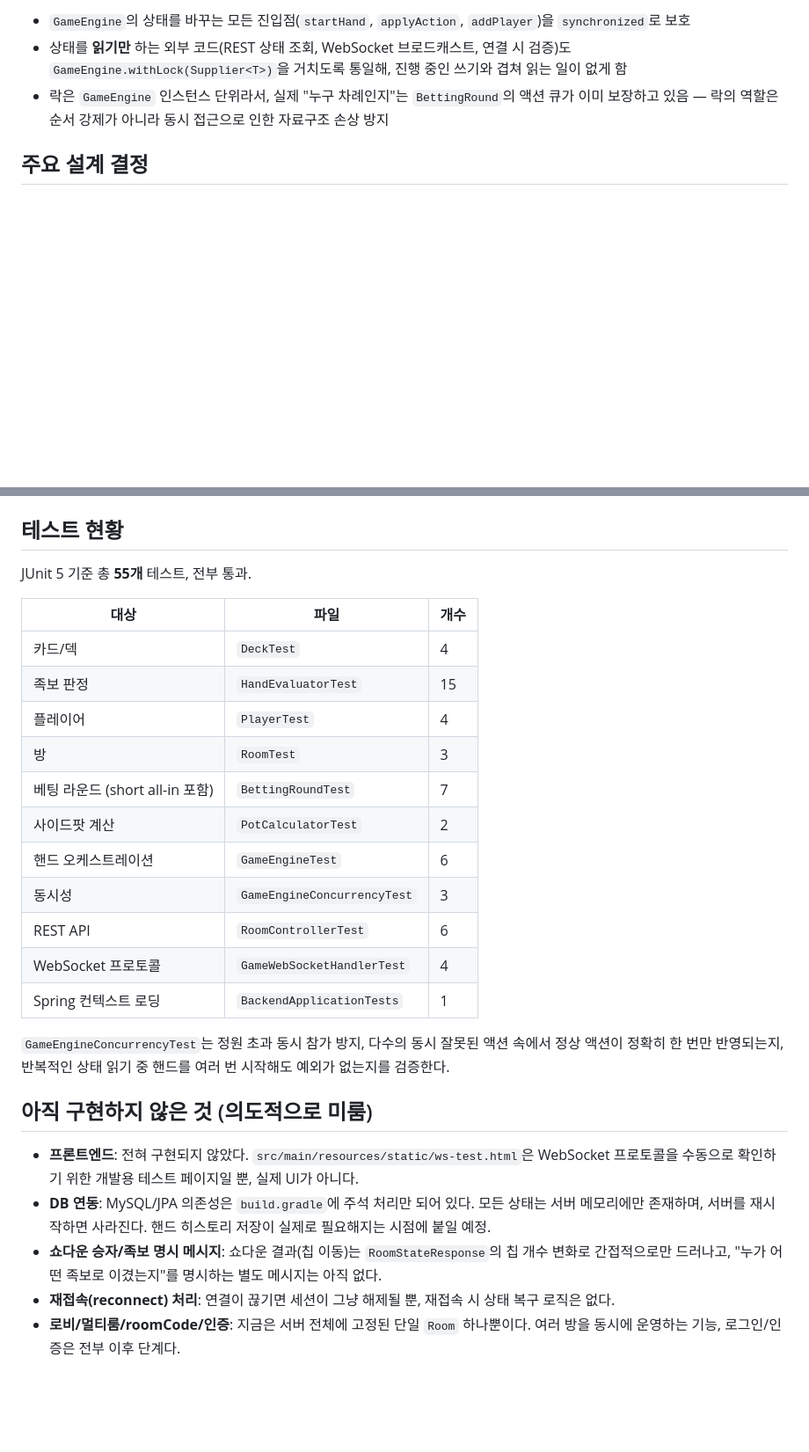
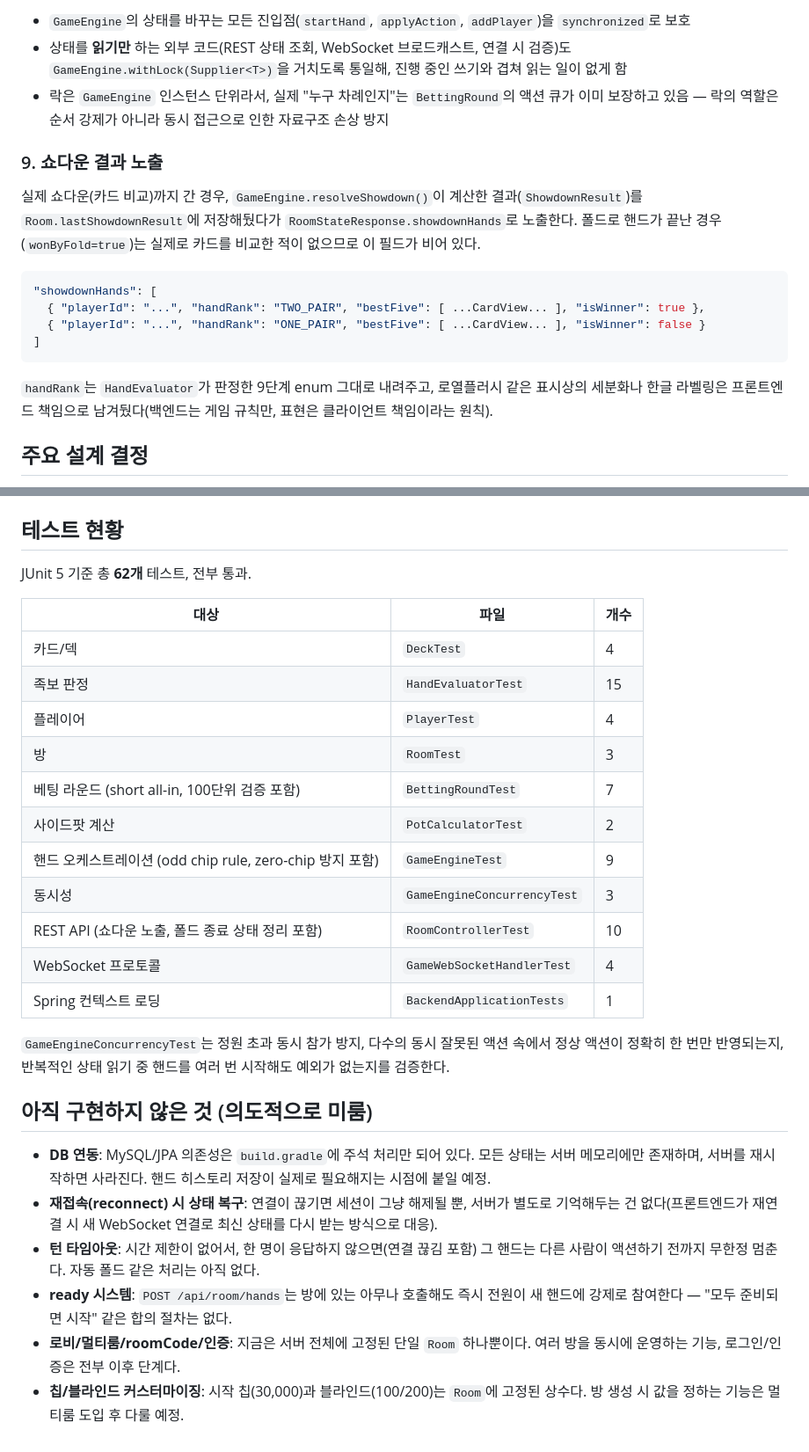
Before and after one commit to lbg209/texas-holdem-poker, a Markdown page: backend/README.md, 2 parts joined by grey strips. Shown at 88% size. Rendered like a GitHub page; blank space fills up the shorter version.

````diff
--- a/backend/README.md
+++ b/backend/README.md
@@ -103,6 +104,19 @@ STOMP 대신 **Raw WebSocket**(`TextWebSocketHandler`)을 `/ws` 경로에 등록
 - 상태를 **읽기만** 하는 외부 코드(REST 상태 조회, WebSocket 브로드캐스트, 연결 시 검증)도 `GameEngine.withLock(Supplier<T>)`을 거치도록 통일해, 진행 중인 쓰기와 겹쳐 읽는 일이 없게 함
 - 락은 `GameEngine` 인스턴스 단위라서, 실제 "누구 차례인지"는 `BettingRound`의 액션 큐가 이미 보장하고 있음 — 락의 역할은 순서 강제가 아니라 동시 접근으로 인한 자료구조 손상 방지
 
+### 9. 쇼다운 결과 노출
+
+실제 쇼다운(카드 비교)까지 간 경우, `GameEngine.resolveShowdown()`이 계산한 결과(`ShowdownResult`)를 `Room.lastShowdownResult`에 저장해뒀다가 `RoomStateResponse.showdownHands`로 노출한다. 폴드로 핸드가 끝난 경우(`wonByFold=true`)는 실제로 카드를 비교한 적이 없으므로 이 필드가 비어 있다.
+
+```json
+"showdownHands": [
+  { "playerId": "...", "handRank": "TWO_PAIR", "bestFive": [ ...CardView... ], "isWinner": true },
+  { "playerId": "...", "handRank": "ONE_PAIR", "bestFive": [ ...CardView... ], "isWinner": false }
+]
+```
+
+`handRank`는 `HandEvaluator`가 판정한 9단계 enum 그대로 내려주고, 로열플러시 같은 표시상의 세분화나 한글 라벨링은 프론트엔드 책임으로 남겨뒀다(백엔드는 게임 규칙만, 표현은 클라이언트 책임이라는 원칙).
+
 ## 주요 설계 결정
 
 - **기능별 패키지 구조**: controller/service/repository 같은 역할별 계층 대신 `card`/`hand`/`player`/`room`/`game`처럼 기능 단위로 나눴다. 도메인 로직(`card`~`game`)은 Spring을 참조하지 않아 순수 JUnit으로 검증할 수 있고, `room.controller`/`websocket`만 프레임워크 계층을 안다.
@@ -134,7 +150,7 @@ WebSocket 계층은 연결을 끊지 않고, 문제를 일으킨 세션에만 `{
 
 ## 테스트 현황
 
-JUnit 5 기준 총 **55개** 테스트, 전부 통과.
+JUnit 5 기준 총 **62개** 테스트, 전부 통과.
 
 | 대상 | 파일 | 개수 |
 |---|---|---|
@@ -142,11 +158,11 @@ JUnit 5 기준 총 **55개** 테스트, 전부 통과.
 | 족보 판정 | `HandEvaluatorTest` | 15 |
 | 플레이어 | `PlayerTest` | 4 |
 | 방 | `RoomTest` | 3 |
-| 베팅 라운드 (short all-in 포함) | `BettingRoundTest` | 7 |
+| 베팅 라운드 (short all-in, 100단위 검증 포함) | `BettingRoundTest` | 7 |
 | 사이드팟 계산 | `PotCalculatorTest` | 2 |
-| 핸드 오케스트레이션 | `GameEngineTest` | 6 |
+| 핸드 오케스트레이션 (odd chip rule, zero-chip 방지 포함) | `GameEngineTest` | 9 |
 | 동시성 | `GameEngineConcurrencyTest` | 3 |
-| REST API | `RoomControllerTest` | 6 |
+| REST API (쇼다운 노출, 폴드 종료 상태 정리 포함) | `RoomControllerTest` | 10 |
 | WebSocket 프로토콜 | `GameWebSocketHandlerTest` | 4 |
 | Spring 컨텍스트 로딩 | `BackendApplicationTests` | 1 |
 
@@ -154,8 +170,9 @@ JUnit 5 기준 총 **55개** 테스트, 전부 통과.
 
 ## 아직 구현하지 않은 것 (의도적으로 미룸)
 
-- **프론트엔드**: 전혀 구현되지 않았다. `src/main/resources/static/ws-test.html`은 WebSocket 프로토콜을 수동으로 확인하기 위한 개발용 테스트 페이지일 뿐, 실제 UI가 아니다.
 - **DB 연동**: MySQL/JPA 의존성은 `build.gradle`에 주석 처리만 되어 있다. 모든 상태는 서버 메모리에만 존재하며, 서버를 재시작하면 사라진다. 핸드 히스토리 저장이 실제로 필요해지는 시점에 붙일 예정.
-- **쇼다운 승자/족보 명시 메시지**: 쇼다운 결과(칩 이동)는 `RoomStateResponse`의 칩 개수 변화로 간접적으로만 드러나고, "누가 어떤 족보로 이겼는지"를 명시하는 별도 메시지는 아직 없다.
-- **재접속(reconnect) 처리**: 연결이 끊기면 세션이 그냥 해제될 뿐, 재접속 시 상태 복구 로직은 없다.
+- **재접속(reconnect) 시 상태 복구**: 연결이 끊기면 세션이 그냥 해제될 뿐, 서버가 별도로 기억해두는 건 없다(프론트엔드가 재연결 시 새 WebSocket 연결로 최신 상태를 다시 받는 방식으로 대응).
+- **턴 타임아웃**: 시간 제한이 없어서, 한 명이 응답하지 않으면(연결 끊김 포함) 그 핸드는 다른 사람이 액션하기 전까지 무한정 멈춘다. 자동 폴드 같은 처리는 아직 없다.
+- **ready 시스템**: `POST /api/room/hands`는 방에 있는 아무나 호출해도 즉시 전원이 새 핸드에 강제로 참여한다 — "모두 준비되면 시작" 같은 합의 절차는 없다.
 - **로비/멀티룸/roomCode/인증**: 지금은 서버 전체에 고정된 단일 `Room` 하나뿐이다. 여러 방을 동시에 운영하는 기능, 로그인/인증은 전부 이후 단계다.
+- **칩/블라인드 커스터마이징**: 시작 칩(30,000)과 블라인드(100/200)는 `Room`에 고정된 상수다. 방 생성 시 값을 정하는 기능은 멀티룸 도입 후 다룰 예정.
````
Also changed, not shown: other parts of backend/README.md (+8 -5 lines), frontend/README.md (added, +73 -0 lines).
